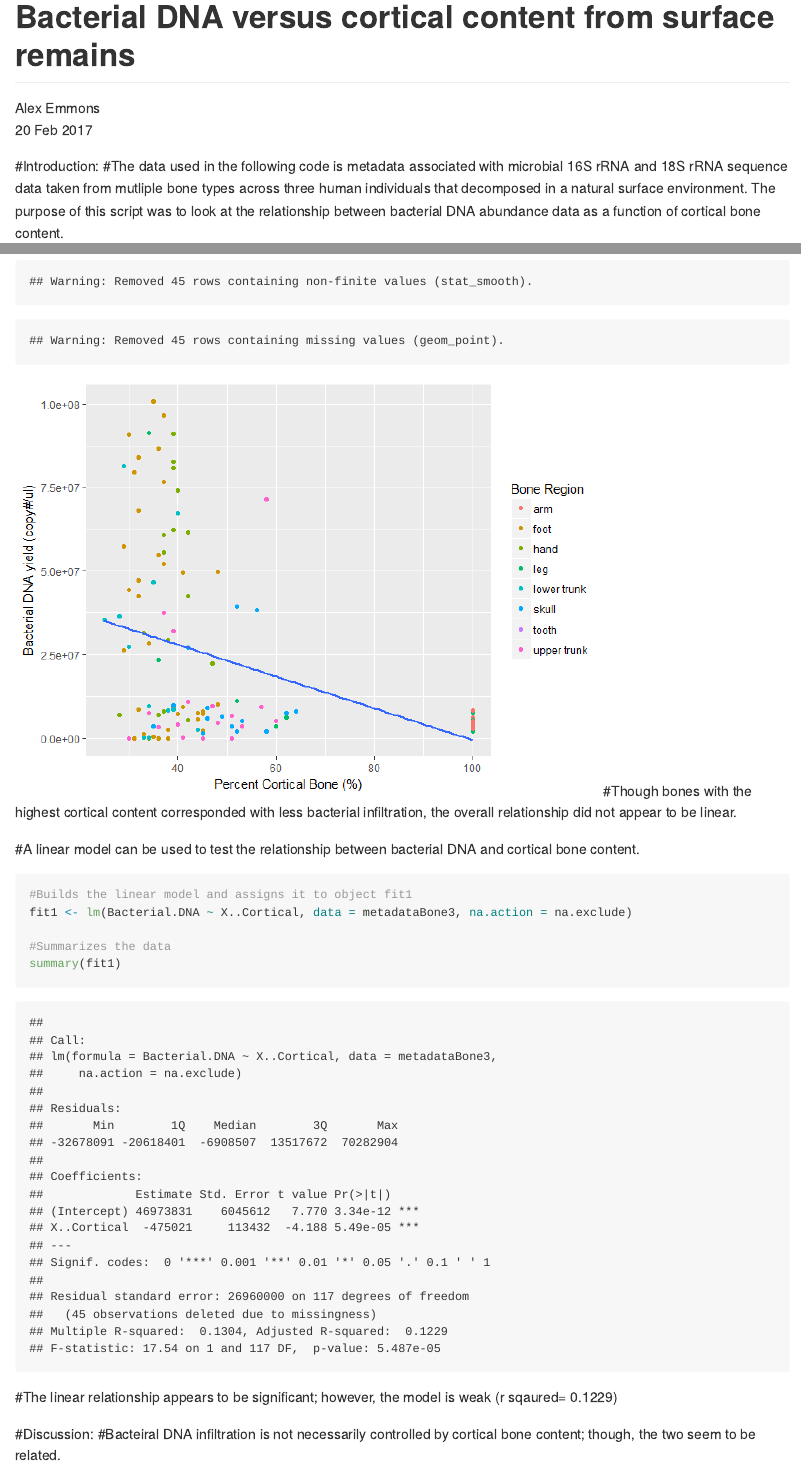
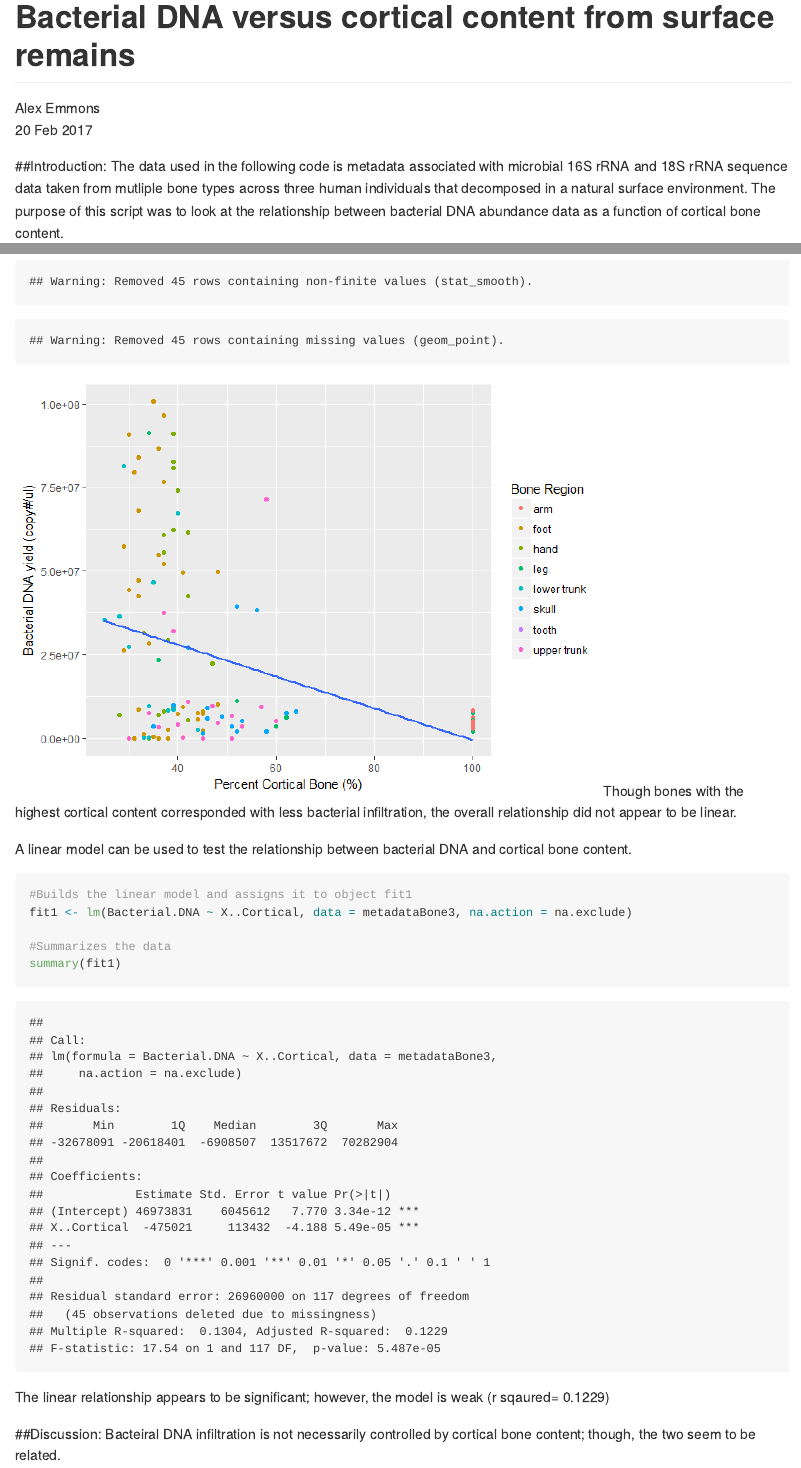
Before and after one commit to aemmons90/GEOL590, an R Markdown document (R/Task6_R_notebook/BactDNA_CorticalProject.Rmd): the page in a window 1100 px wide, from its top, and a second part further down, joined at a grey line. The pictures show the output file R/Task6_R_notebook/BactDNA_CorticalProject.md that the author committed with the source, drawn offline in the style of GitHub; long lines of code are wrapped.

Commit message:
Fixed letter sizes

````diff
--- a/R/Task6_R_notebook/BactDNA_CorticalProject.Rmd
+++ b/R/Task6_R_notebook/BactDNA_CorticalProject.Rmd
@@ -11,7 +11,7 @@ output:
 ---
 
 
-#Introduction:
-#The data used in the following code is metadata associated with microbial 16S rRNA and 18S rRNA sequence data taken from mutliple bone types across three human individuals that decomposed in a natural surface environment. The purpose of this script was to look at the relationship between bacterial DNA abundance data as a function of cortical bone content.
+##Introduction:
+The data used in the following code is metadata associated with microbial 16S rRNA and 18S rRNA sequence data taken from mutliple bone types across three human individuals that decomposed in a natural surface environment. The purpose of this script was to look at the relationship between bacterial DNA abundance data as a function of cortical bone content.
 
 
@@ -36,9 +36,9 @@ graph2 + ylab("Bacterial DNA yield (copy#/ul)") + xlab("Percent Cortical Bone (%
 
 
 ```
-#Though bones with the highest cortical content corresponded with less bacterial infiltration, the overall relationship did not appear to be linear.
+Though bones with the highest cortical content corresponded with less bacterial infiltration, the overall relationship did not appear to be linear.
 
-#A linear model can be used to test the relationship between bacterial DNA and cortical bone content.
+A linear model can be used to test the relationship between bacterial DNA and cortical bone content.
 ```{r}
 #Builds the linear model and assigns it to object fit1
 fit1 <- lm(Bacterial.DNA ~ X..Cortical, data = metadataBone3, na.action = na.exclude)
@@ -47,7 +47,7 @@ fit1 <- lm(Bacterial.DNA ~ X..Cortical, data = metadataBone3, na.action = na.exc
 summary(fit1)
 
 ```
-#The linear relationship appears to be significant; however, the model is weak (r sqaured= 0.1229)
+The linear relationship appears to be significant; however, the model is weak (r sqaured= 0.1229)
 
-#Discussion:
-#Bacteiral DNA infiltration is not necessarily controlled by cortical bone content; though, the two seem to be related.
+##Discussion:
+Bacteiral DNA infiltration is not necessarily controlled by cortical bone content; though, the two seem to be related.
````
Also changed, not shown: R/Task6_R_notebook/BactDNA_CorticalProject.md, R/Task6_R_notebook/BactDNA_CorticalProject.nb.html, R/Task6_R_notebook/BactDNA_CorticalProject.Rmd (2 more changed lines).
